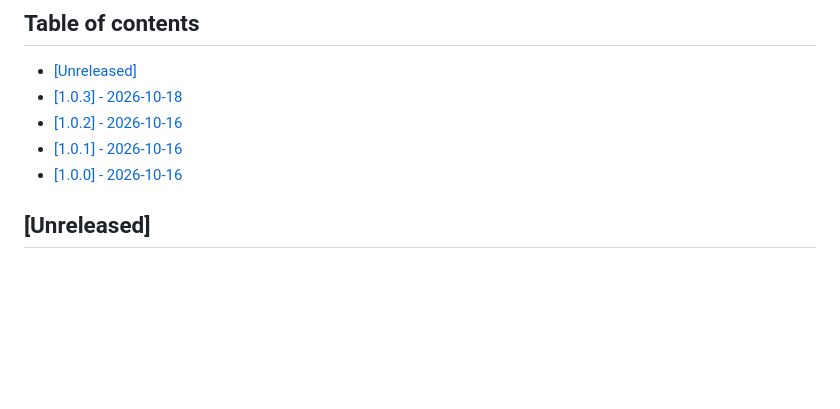
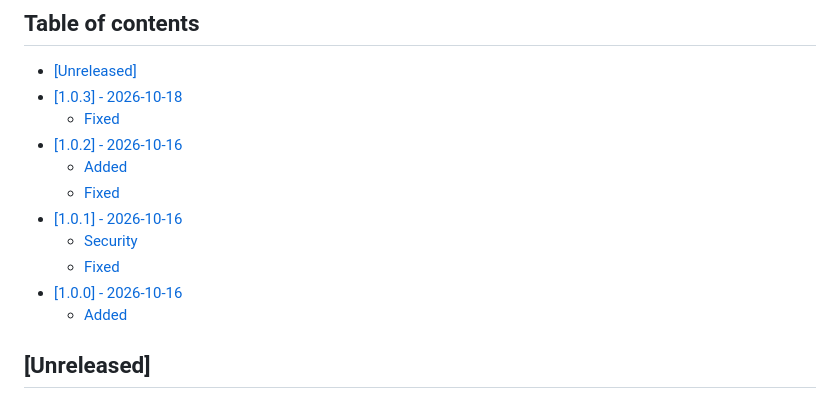
Before and after one commit to nowo-tech/SearchKitBundle, a Markdown page: docs/CHANGELOG.md, the part around the change. GitHub-like rendering; blank space fills up the shorter version.

Commit message:
Revert "Release v1.1.0: UiKit 2.2 page contract (REQ-UI-003)"
This reverts commit 4af16206eebeca932affa0c411f687993d1f458d.

```diff
--- a/docs/CHANGELOG.md
+++ b/docs/CHANGELOG.md
@@ -8,9 +8,15 @@ The format is based on [Keep a Changelog](https://keepachangelog.com/en/1.1.0/),
 
 - [[Unreleased]](#unreleased)
 - [[1.0.3] - 2026-10-18](#103---2026-10-18)
+  - [Fixed](#fixed)
 - [[1.0.2] - 2026-10-16](#102---2026-10-16)
+  - [Added](#added)
+  - [Fixed](#fixed-1)
 - [[1.0.1] - 2026-10-16](#101---2026-10-16)
+  - [Security](#security)
+  - [Fixed](#fixed-2)
 - [[1.0.0] - 2026-10-16](#100---2026-10-16)
+  - [Added](#added-1)
 
 ## [Unreleased]
 
```
